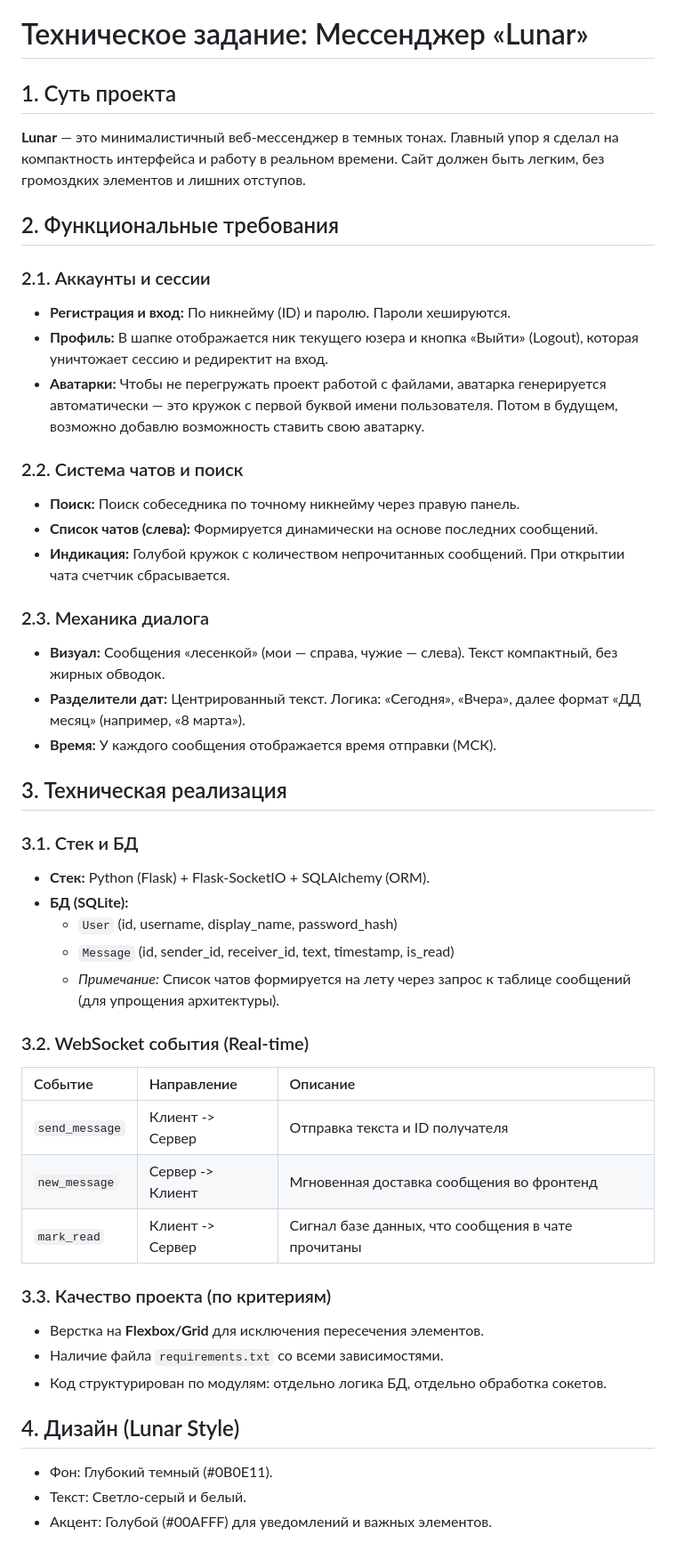
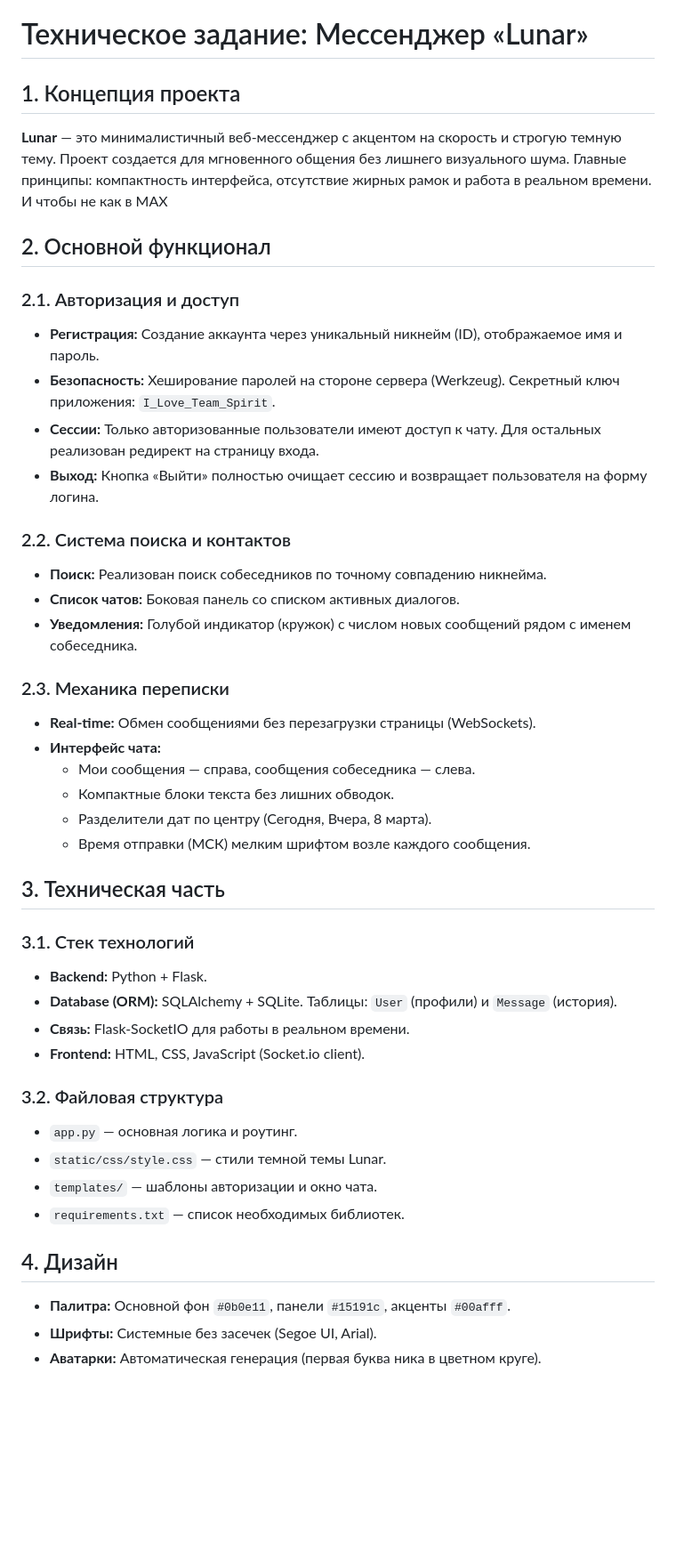
Before and after one commit to qwoxic/Lunar, a Markdown page: README.md, the part around the change. Shown at 89% size. GitHub-like rendering; blank space fills up the shorter version.

```diff
--- a/README.md
+++ b/README.md
@@ -1,48 +1,44 @@
 # Техническое задание: Мессенджер «Lunar»
 
-## 1. Суть проекта
-**Lunar** — это минималистичный веб-мессенджер в темных тонах. Главный упор я сделал на компактность интерфейса и работу в реальном времени. Сайт должен быть легким, без громоздких элементов и лишних отступов.
+## 1. Концепция проекта
+**Lunar** — это минималистичный веб-мессенджер с акцентом на скорость и строгую темную тему. Проект создается для мгновенного общения без лишнего визуального шума. Главные принципы: компактность интерфейса, отсутствие жирных рамок и работа в реальном времени. И чтобы не как в MAX
 
-## 2. Функциональные требования
+## 2. Основной функционал
 
-### 2.1. Аккаунты и сессии
-* **Регистрация и вход:** По никнейму (ID) и паролю. Пароли хешируются.
-* **Профиль:** В шапке отображается ник текущего юзера и кнопка «Выйти» (Logout), которая уничтожает сессию и редиректит на вход.
-* **Аватарки:** Чтобы не перегружать проект работой с файлами, аватарка генерируется автоматически — это кружок с первой буквой имени пользователя. Потом в будущем, возможно добавлю возможность ставить свою аватарку.
+### 2.1. Авторизация и доступ
+* **Регистрация:** Создание аккаунта через уникальный никнейм (ID), отображаемое имя и пароль.
+* **Безопасность:** Хеширование паролей на стороне сервера (Werkzeug). Секретный ключ приложения: `I_Love_Team_Spirit`.
+* **Сессии:** Только авторизованные пользователи имеют доступ к чату. Для остальных реализован редирект на страницу входа.
+* **Выход:** Кнопка «Выйти» полностью очищает сессию и возвращает пользователя на форму логина.
 
-### 2.2. Система чатов и поиск
-* **Поиск:** Поиск собеседника по точному никнейму через правую панель.
-* **Список чатов (слева):** Формируется динамически на основе последних сообщений.
-* **Индикация:** Голубой кружок с количеством непрочитанных сообщений. При открытии чата счетчик сбрасывается.
+### 2.2. Система поиска и контактов
+* **Поиск:** Реализован поиск собеседников по точному совпадению никнейма.
+* **Список чатов:** Боковая панель со списком активных диалогов.
+* **Уведомления:** Голубой индикатор (кружок) с числом новых сообщений рядом с именем собеседника.
 
-### 2.3. Механика диалога
-* **Визуал:** Сообщения «лесенкой» (мои — справа, чужие — слева). Текст компактный, без жирных обводок.
-* **Разделители дат:** Центрированный текст. Логика: «Сегодня», «Вчера», далее формат «ДД месяц» (например, «8 марта»).
-* **Время:** У каждого сообщения отображается время отправки (МСК).
+### 2.3. Механика переписки
+* **Real-time:** Обмен сообщениями без перезагрузки страницы (WebSockets).
+* **Интерфейс чата:**
+    * Мои сообщения — справа, сообщения собеседника — слева.
+    * Компактные блоки текста без лишних обводок.
+    * Разделители дат по центру (Сегодня, Вчера, 8 марта).
+    * Время отправки (МСК) мелким шрифтом возле каждого сообщения.
 
-## 3. Техническая реализация
+## 3. Техническая часть
 
-### 3.1. Стек и БД
-* **Стек:** Python (Flask) + Flask-SocketIO + SQLAlchemy (ORM).
-* **БД (SQLite):**
-    * `User` (id, username, display_name, password_hash)
-    * `Message` (id, sender_id, receiver_id, text, timestamp, is_read)
-    * *Примечание:* Список чатов формируется на лету через запрос к таблице сообщений (для упрощения архитектуры).
+### 3.1. Стек технологий
+* **Backend:** Python + Flask.
+* **Database (ORM):** SQLAlchemy + SQLite. Таблицы: `User` (профили) и `Message` (история).
+* **Связь:** Flask-SocketIO для работы в реальном времени.
+* **Frontend:** HTML, CSS, JavaScript (Socket.io client).
 
-### 3.2. WebSocket события (Real-time)
+### 3.2. Файловая структура
+* `app.py` — основная логика и роутинг.
+* `static/css/style.css` — стили темной темы Lunar.
+* `templates/` — шаблоны авторизации и окно чата.
+* `requirements.txt` — список необходимых библиотек.
 
-| Событие | Направление | Описание |
-| :--- | :--- | :--- |
-| `send_message` | Клиент -> Сервер | Отправка текста и ID получателя |
-| `new_message` | Сервер -> Клиент | Мгновенная доставка сообщения во фронтенд |
-| `mark_read` | Клиент -> Сервер | Сигнал базе данных, что сообщения в чате прочитаны |
-
-### 3.3. Качество проекта (по критериям)
-* Верстка на **Flexbox/Grid** для исключения пересечения элементов.
-* Наличие файла `requirements.txt` со всеми зависимостями.
-* Код структурирован по модулям: отдельно логика БД, отдельно обработка сокетов.
-
-## 4. Дизайн (Lunar Style)
-* Фон: Глубокий темный (#0B0E11).
-* Текст: Светло-серый и белый.
-* Акцент: Голубой (#00AFFF) для уведомлений и важных элементов.
+## 4. Дизайн
+* **Палитра:** Основной фон `#0b0e11`, панели `#15191c`, акценты `#00afff`.
+* **Шрифты:** Системные без засечек (Segoe UI, Arial).
+* **Аватарки:** Автоматическая генерация (первая буква ника в цветном круге).
```
